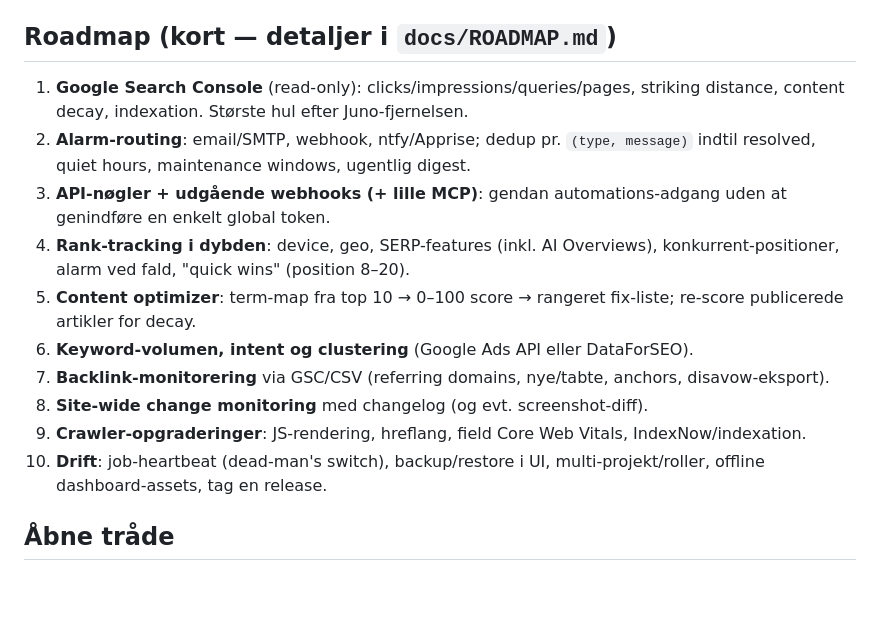
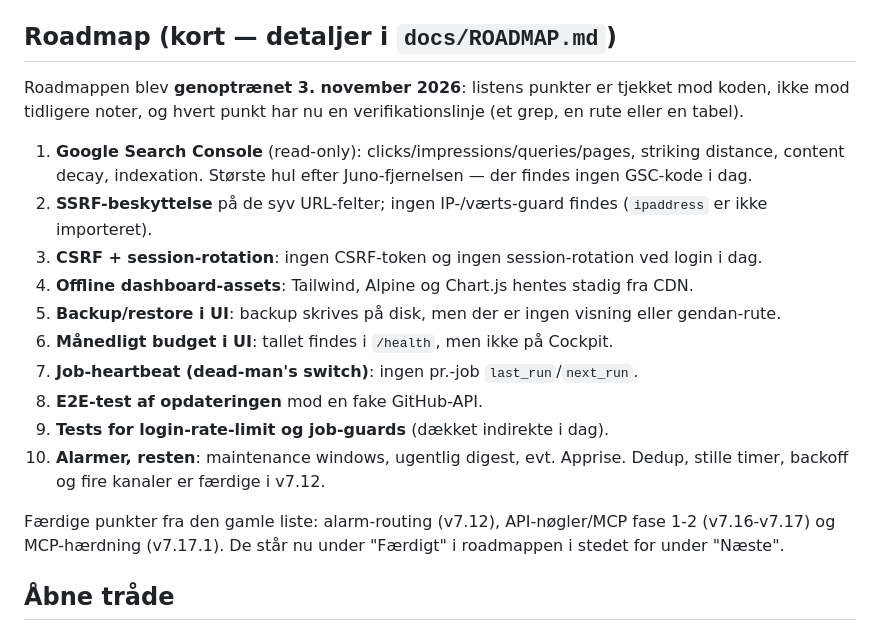
Before and after one commit to humle93/command-center, a Markdown page: CLAUDE.md, the part around the change. Drawn GitHub-style; blank space fills up the shorter version.

```diff
--- a/CLAUDE.md
+++ b/CLAUDE.md
@@ -341,22 +341,24 @@ springer tjekket over til rene undtagelser.
 
 ## Roadmap (kort — detaljer i `docs/ROADMAP.md`)
 
+Roadmappen blev **genoptrænet 3. november 2026**: listens punkter er tjekket mod koden, ikke mod tidligere
+noter, og hvert punkt har nu en verifikationslinje (et grep, en rute eller en tabel).
+
 1. **Google Search Console** (read-only): clicks/impressions/queries/pages, striking distance,
-   content decay, indexation. Største hul efter Juno-fjernelsen.
-2. **Alarm-routing**: email/SMTP, webhook, ntfy/Apprise; dedup pr. `(type, message)` indtil resolved,
-   quiet hours, maintenance windows, ugentlig digest.
-3. **API-nøgler + udgående webhooks (+ lille MCP)**: gendan automations-adgang uden at genindføre en
-   enkelt global token.
-4. **Rank-tracking i dybden**: device, geo, SERP-features (inkl. AI Overviews), konkurrent-positioner,
-   alarm ved fald, "quick wins" (position 8–20).
-5. **Content optimizer**: term-map fra top 10 → 0–100 score → rangeret fix-liste; re-score publicerede
-   artikler for decay.
-6. **Keyword-volumen, intent og clustering** (Google Ads API eller DataForSEO).
-7. **Backlink-monitorering** via GSC/CSV (referring domains, nye/tabte, anchors, disavow-eksport).
-8. **Site-wide change monitoring** med changelog (og evt. screenshot-diff).
-9. **Crawler-opgraderinger**: JS-rendering, hreflang, field Core Web Vitals, IndexNow/indexation.
-10. **Drift**: job-heartbeat (dead-man's switch), backup/restore i UI, multi-projekt/roller,
-    offline dashboard-assets, tag en release.
+   content decay, indexation. Største hul efter Juno-fjernelsen — der findes ingen GSC-kode i dag.
+2. **SSRF-beskyttelse** på de syv URL-felter; ingen IP-/værts-guard findes (`ipaddress` er ikke importeret).
+3. **CSRF + session-rotation**: ingen CSRF-token og ingen session-rotation ved login i dag.
+4. **Offline dashboard-assets**: Tailwind, Alpine og Chart.js hentes stadig fra CDN.
+5. **Backup/restore i UI**: backup skrives på disk, men der er ingen visning eller gendan-rute.
+6. **Månedligt budget i UI**: tallet findes i `/health`, men ikke på Cockpit.
+7. **Job-heartbeat (dead-man's switch)**: ingen pr.-job `last_run`/`next_run`.
+8. **E2E-test af opdateringen** mod en fake GitHub-API.
+9. **Tests for login-rate-limit og job-guards** (dækket indirekte i dag).
+10. **Alarmer, resten**: maintenance windows, ugentlig digest, evt. Apprise. Dedup, stille timer, backoff
+    og fire kanaler er færdige i v7.12.
+
+Færdige punkter fra den gamle liste: alarm-routing (v7.12), API-nøgler/MCP fase 1-2 (v7.16-v7.17) og
+MCP-hærdning (v7.17.1). De står nu under "Færdigt" i roadmappen i stedet for under "Næste".
 
 ## Åbne tråde
 
```
Also changed, not shown: docs/ROADMAP.md (+57 -25 lines).
